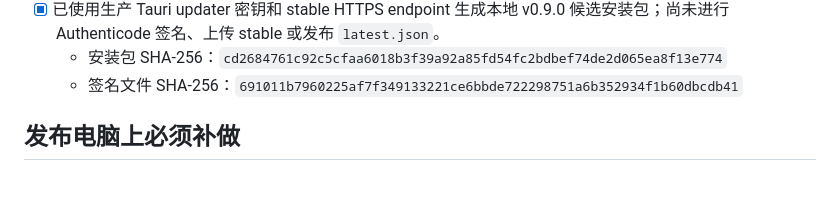
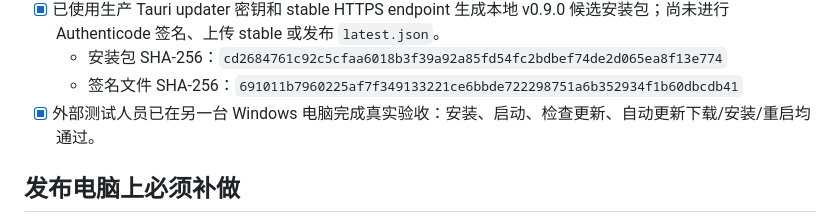
Before and after one commit to kejixiaoliang/teacher-work-platform, a Markdown page: docs/current/2026-08-29-v0.9.0-Windows安装版发行与自动更新-发布检查清单.md, the part around the change. Drawn GitHub-style; blank space fills up the shorter version.

```diff
--- a/docs/current/2026-08-29-v0.9.0-Windows安装版发行与自动更新-发布检查清单.md
+++ b/docs/current/2026-08-29-v0.9.0-Windows安装版发行与自动更新-发布检查清单.md
@@ -34,6 +34,7 @@
 - [x] 已使用生产 Tauri updater 密钥和 stable HTTPS endpoint 生成本地 v0.9.0 候选安装包；尚未进行 Authenticode 签名、上传 stable 或发布 `latest.json`。
   - 安装包 SHA-256：`cd2684761c92c5cfaa6018b3f39a92a85fd54fc2bdbef74de2d065ea8f13e774`
   - 签名文件 SHA-256：`691011b7960225af7f349133221ce6bbde722298751a6b352934f1b60dbcdb41`
+- [x] 外部测试人员已在另一台 Windows 电脑完成真实验收：安装、启动、检查更新、自动更新下载/安装/重启均通过。
 
 ## 发布电脑上必须补做
 
```
Also changed, not shown: docs/current/2026-08-31-v0.9.0外部测试验收单.md (+12 -0 lines).
